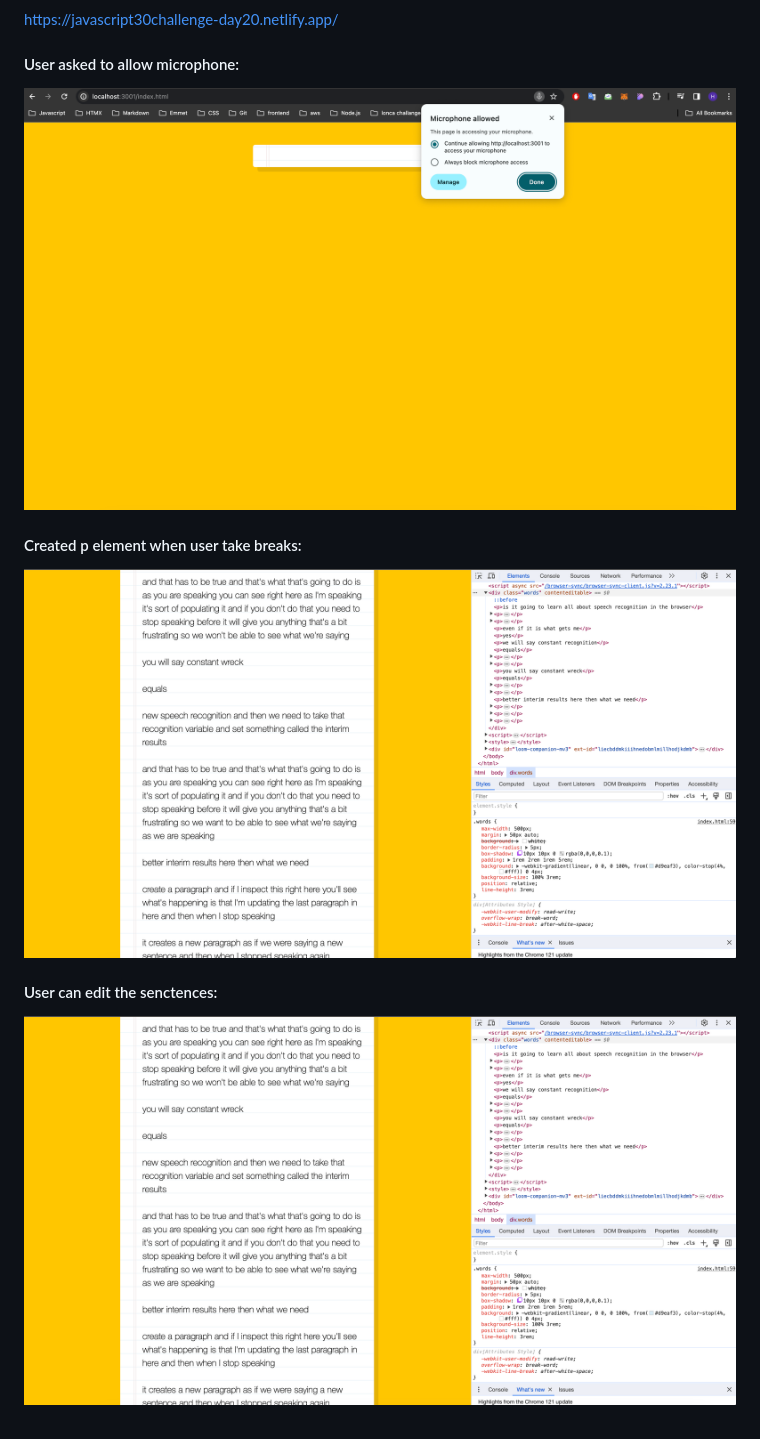
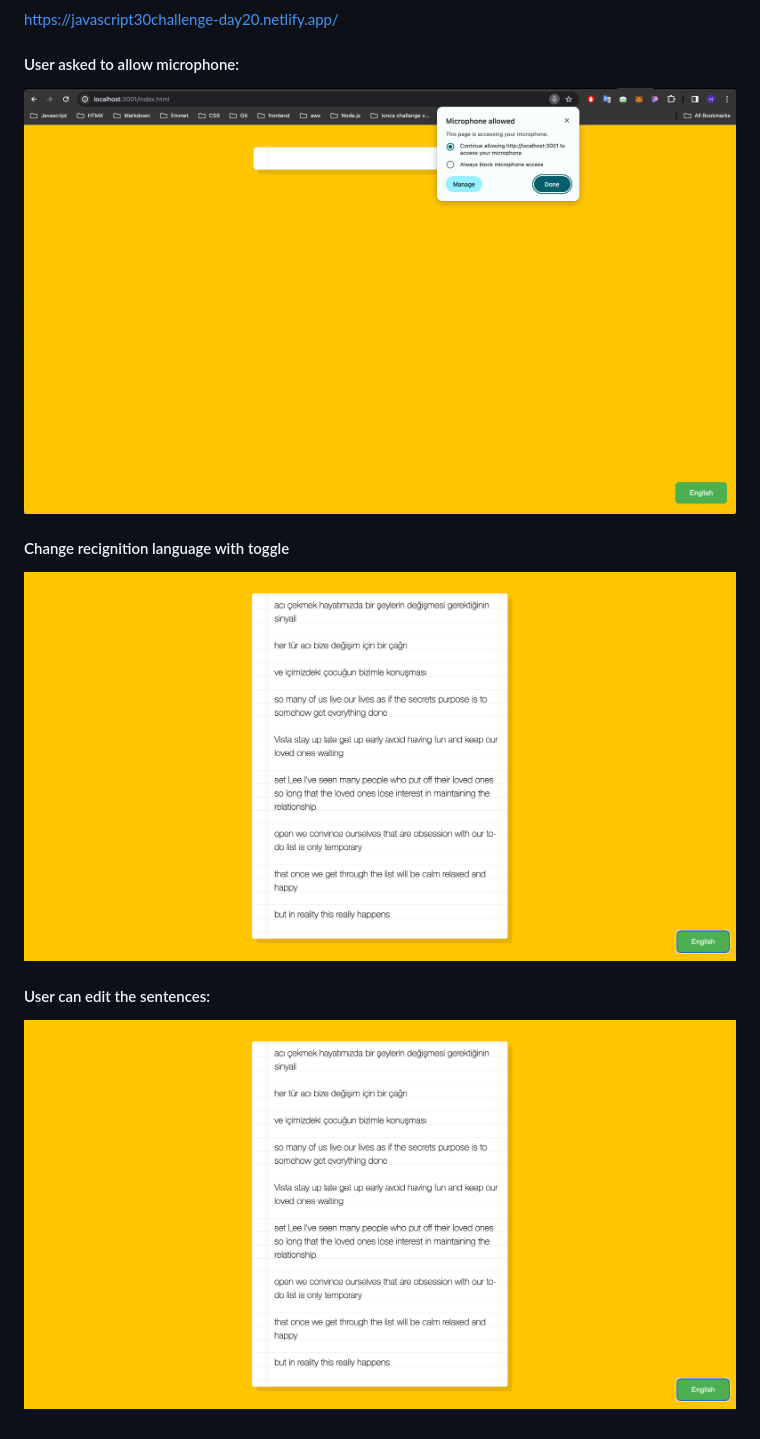
Before and after one commit to HilalKocak/Vanilla-JavaScript-Projects, a Markdown page: 20-Speech Detection/README.md, the part around the change. GitHub-like rendering; pictures changed too: 20-Speech Detection/img/preview1.png, 20-Speech Detection/img/preview2.png.

```diff
--- a/20-Speech Detection/README.md
+++ b/20-Speech Detection/README.md
@@ -16,8 +16,8 @@ https://javascript30challenge-day20.netlify.app/
 #### User asked to allow microphone:
 ![Screenshot of deployed app](img/preview1.png)
 
-#### Created p element when user take breaks:
+#### Change recignition language with toggle
 ![Screenshot of deployed app](img/preview2.png)
 
-#### User can edit the senctences:
+#### User can edit the sentences:
 ![Screenshot of deployed app](img/preview2.png)
```
Also changed, not shown: 20-Speech Detection/img/preview3.png.
